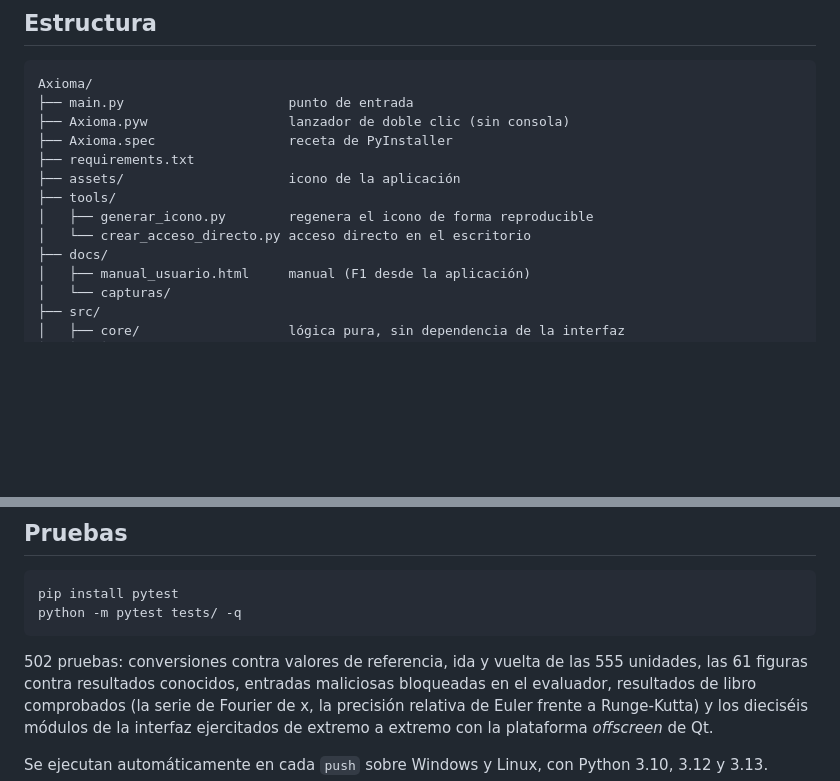
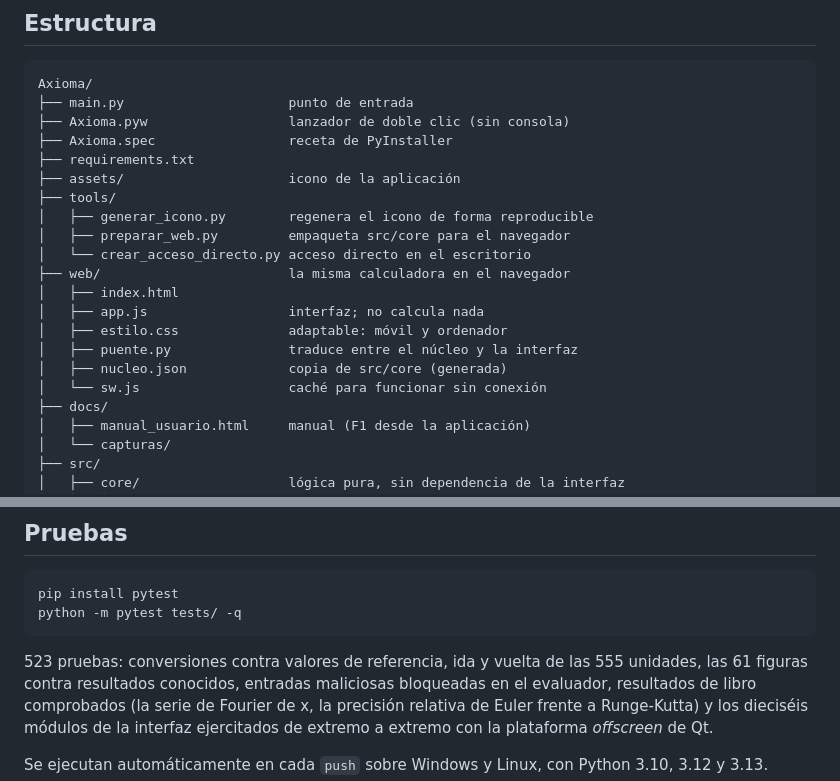
Before and after one commit to erlanders177/Axioma, a Markdown page: README.md, 2 parts joined by grey strips. Drawn GitHub-style; blank space fills up the shorter version.

````diff
--- a/README.md
+++ b/README.md
@@ -221,7 +253,15 @@ Axioma/
 ├── assets/                     icono de la aplicación
 ├── tools/
 │   ├── generar_icono.py        regenera el icono de forma reproducible
+│   ├── preparar_web.py         empaqueta src/core para el navegador
 │   └── crear_acceso_directo.py acceso directo en el escritorio
+├── web/                        la misma calculadora en el navegador
+│   ├── index.html
+│   ├── app.js                  interfaz; no calcula nada
+│   ├── estilo.css              adaptable: móvil y ordenador
+│   ├── puente.py               traduce entre el núcleo y la interfaz
+│   ├── nucleo.json             copia de src/core (generada)
+│   └── sw.js                   caché para funcionar sin conexión
 ├── docs/
 │   ├── manual_usuario.html     manual (F1 desde la aplicación)
 │   └── capturas/
@@ -277,7 +317,7 @@ pip install pytest
 python -m pytest tests/ -q
 ```
 
-502 pruebas: conversiones contra valores de referencia, ida y vuelta de las 555
+523 pruebas: conversiones contra valores de referencia, ida y vuelta de las 555
 unidades, las 61 figuras contra resultados conocidos, entradas maliciosas
 bloqueadas en el evaluador, resultados de libro comprobados (la serie de Fourier
 de x, la precisión relativa de Euler frente a Runge-Kutta) y los dieciséis
````
Also changed, not shown: other parts of README.md (+34 -2 lines), CHANGELOG.md (+45 -0 lines), docs/capturas/web_escritorio.png (added), docs/capturas/web_movil.png (added), docs/capturas/web_sin_conexion.png (added), 15 other files.
